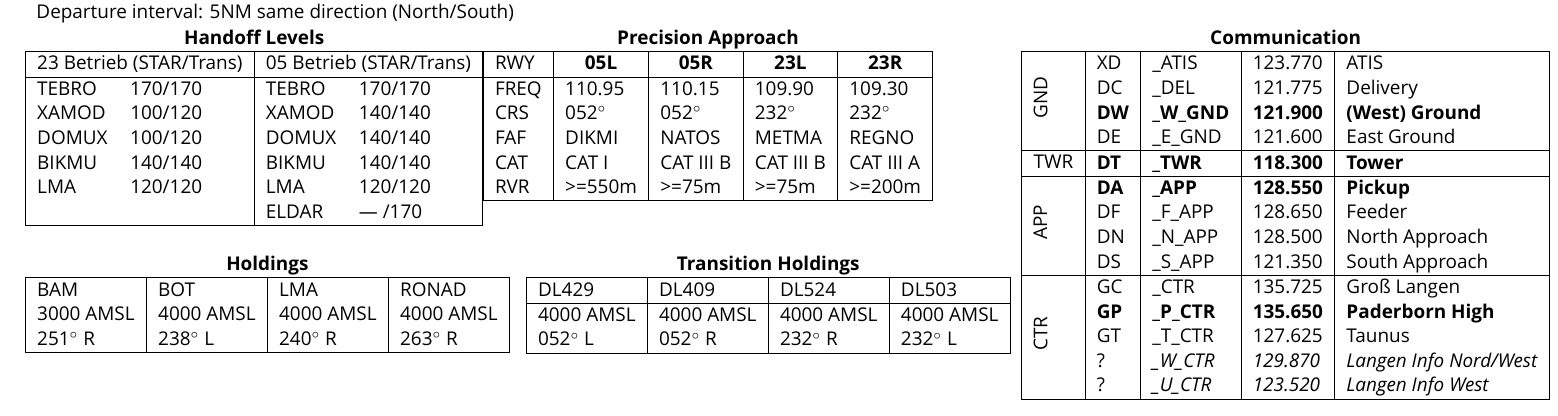
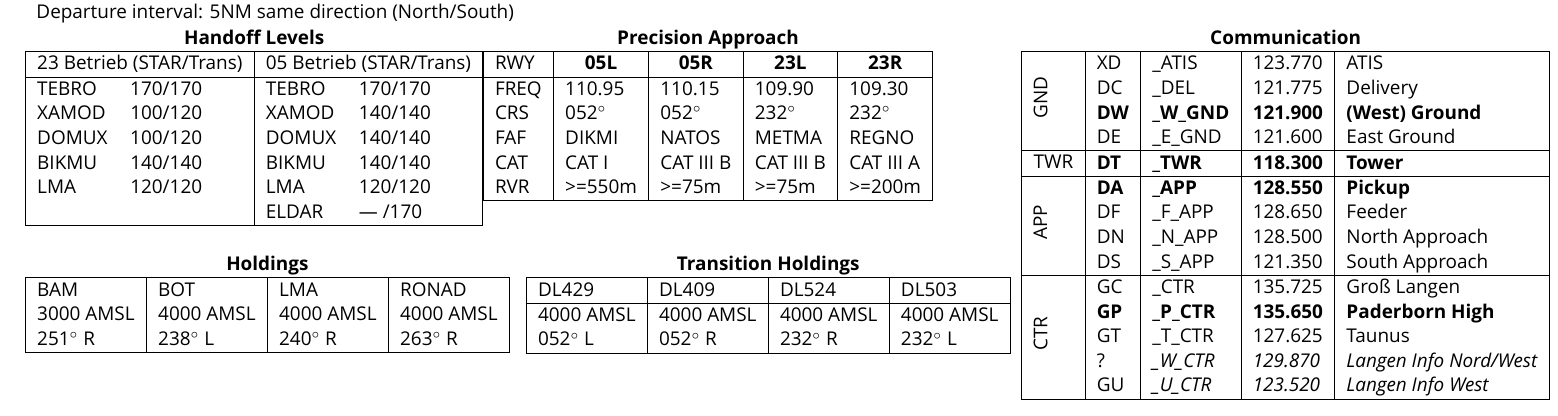
Before and after one commit to PaulaBras/vatsim, a LaTeX document (eddl.tex): part of the page, cut so that both start at the same text. Compiled offline with XeLaTeX; a missing font is replaced by an installed copy or a similar font.

Commit message:
Release Version 1.0
- Langen Info
- CLMB via SID

```diff
--- a/eddl.tex
+++ b/eddl.tex
@@ -204,7 +204,7 @@
 \multicolumn{1}{|l|}{}                     & \multicolumn{1}{l|}{\textbf{GP}}  & \multicolumn{1}{l|}{\textbf{\textunderscore{}P\textunderscore{}CTR}} & \multicolumn{1}{l|}{\textbf{135.650}} & \multicolumn{1}{l|}{\textbf{Paderborn High}}  \\
 \multicolumn{1}{|l|}{}                     & \multicolumn{1}{l|}{GT}  & \multicolumn{1}{l|}{\textunderscore{}T\textunderscore{}CTR}          & \multicolumn{1}{l|}{127.625}            & \multicolumn{1}{l|}{Taunus}             \\
 \multicolumn{1}{|l|}{}                     & \multicolumn{1}{l|}{?}  & \multicolumn{1}{l|}{\textit{\textunderscore{}W\textunderscore{}CTR}}          & \multicolumn{1}{l|}{\textit{129.870}}          & \multicolumn{1}{l|}{\textit{Langen Info Nord/West}}          \\
-\multicolumn{1}{|l|}{}                     & \multicolumn{1}{l|}{?}  & \multicolumn{1}{l|}{\textit{\textunderscore{}U\textunderscore{}CTR}}          & \multicolumn{1}{l|}{\textit{123.520}}          & \multicolumn{1}{l|}{\textit{Langen Info West}}          \\ \hline
+\multicolumn{1}{|l|}{}                     & \multicolumn{1}{l|}{GU}  & \multicolumn{1}{l|}{\textit{\textunderscore{}U\textunderscore{}CTR}}          & \multicolumn{1}{l|}{\textit{123.520}}          & \multicolumn{1}{l|}{\textit{Langen Info West}}          \\ \hline
 \end{tabular}
 \end{table}
 \end{textblock}
```
Also changed, not shown: eddk.tex (+1 -1 lines), eddk.pdf, eddl.pdf.
